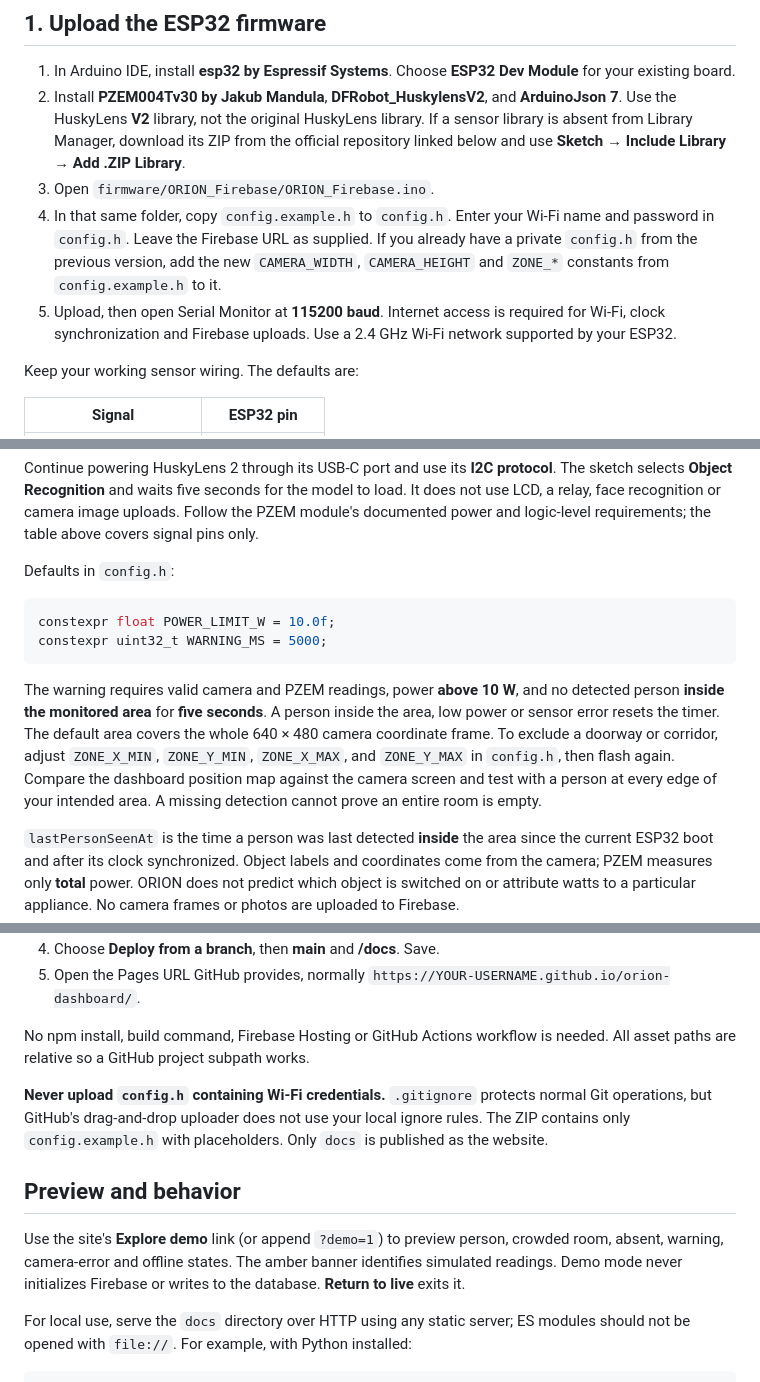
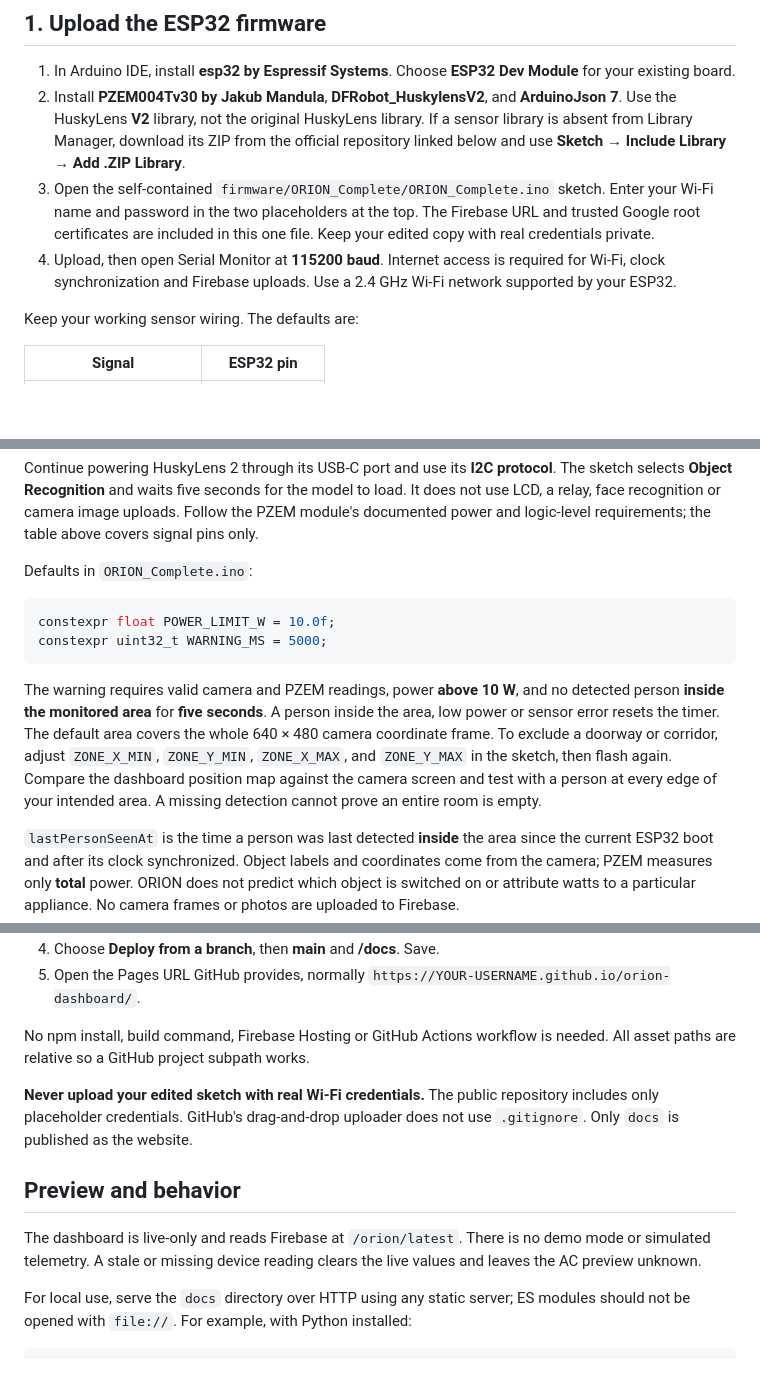
Before and after one commit to DeHazeium/orion-dashboard, a Markdown page: README.md, 3 parts joined by grey strips. Drawn GitHub-style; blank space fills up the shorter version.

Commit message:
Document live-only dashboard and one-file setup

````diff
--- a/README.md
+++ b/README.md
@@ -12,9 +12,8 @@ The dashboard is preconfigured for **orionai-552ed**. Firebase receives readings
 
 1. In Arduino IDE, install **esp32 by Espressif Systems**. Choose **ESP32 Dev Module** for your existing board.
 2. Install **PZEM004Tv30 by Jakub Mandula**, **DFRobot_HuskylensV2**, and **ArduinoJson 7**. Use the HuskyLens **V2** library, not the original HuskyLens library. If a sensor library is absent from Library Manager, download its ZIP from the official repository linked below and use **Sketch → Include Library → Add .ZIP Library**.
-3. Open `firmware/ORION_Firebase/ORION_Firebase.ino`.
-4. In that same folder, copy `config.example.h` to `config.h`. Enter your Wi-Fi name and password in `config.h`. Leave the Firebase URL as supplied. If you already have a private `config.h` from the previous version, add the new `CAMERA_WIDTH`, `CAMERA_HEIGHT` and `ZONE_*` constants from `config.example.h` to it.
-5. Upload, then open Serial Monitor at **115200 baud**. Internet access is required for Wi-Fi, clock synchronization and Firebase uploads. Use a 2.4 GHz Wi-Fi network supported by your ESP32.
+3. Open the self-contained `firmware/ORION_Complete/ORION_Complete.ino` sketch. Enter your Wi-Fi name and password in the two placeholders at the top. The Firebase URL and trusted Google root certificates are included in this one file. Keep your edited copy with real credentials private.
+4. Upload, then open Serial Monitor at **115200 baud**. Internet access is required for Wi-Fi, clock synchronization and Firebase uploads. Use a 2.4 GHz Wi-Fi network supported by your ESP32.
 
 Keep your working sensor wiring. The defaults are:
 
@@ -28,14 +27,14 @@ Keep your working sensor wiring. The defaults are:
 
 Continue powering HuskyLens 2 through its USB-C port and use its **I2C protocol**. The sketch selects **Object Recognition** and waits five seconds for the model to load. It does not use LCD, a relay, face recognition or camera image uploads. Follow the PZEM module's documented power and logic-level requirements; the table above covers signal pins only.
 
-Defaults in `config.h`:
+Defaults in `ORION_Complete.ino`:
 
 ```cpp
 constexpr float POWER_LIMIT_W = 10.0f;
 constexpr uint32_t WARNING_MS = 5000;
 ```
 
-The warning requires valid camera and PZEM readings, power **above 10 W**, and no detected person **inside the monitored area** for **five seconds**. A person inside the area, low power or sensor error resets the timer. The default area covers the whole 640 × 480 camera coordinate frame. To exclude a doorway or corridor, adjust `ZONE_X_MIN`, `ZONE_Y_MIN`, `ZONE_X_MAX`, and `ZONE_Y_MAX` in `config.h`, then flash again. Compare the dashboard position map against the camera screen and test with a person at every edge of your intended area. A missing detection cannot prove an entire room is empty.
+The warning requires valid camera and PZEM readings, power **above 10 W**, and no detected person **inside the monitored area** for **five seconds**. A person inside the area, low power or sensor error resets the timer. The default area covers the whole 640 × 480 camera coordinate frame. To exclude a doorway or corridor, adjust `ZONE_X_MIN`, `ZONE_Y_MIN`, `ZONE_X_MAX`, and `ZONE_Y_MAX` in the sketch, then flash again. Compare the dashboard position map against the camera screen and test with a person at every edge of your intended area. A missing detection cannot prove an entire room is empty.
 
 `lastPersonSeenAt` is the time a person was last detected **inside** the area since the current ESP32 boot and after its clock synchronized. Object labels and coordinates come from the camera; PZEM measures only **total** power. ORION does not predict which object is switched on or attribute watts to a particular appliance. No camera frames or photos are uploaded to Firebase.
 
@@ -63,11 +62,11 @@ The ESP32 creates `/orion/latest` with its first successful upload. Do not manua
 
 No npm install, build command, Firebase Hosting or GitHub Actions workflow is needed. All asset paths are relative so a GitHub project subpath works.
 
-**Never upload `config.h` containing Wi-Fi credentials.** `.gitignore` protects normal Git operations, but GitHub's drag-and-drop uploader does not use your local ignore rules. The ZIP contains only `config.example.h` with placeholders. Only `docs` is published as the website.
+**Never upload your edited sketch with real Wi-Fi credentials.** The public repository includes only placeholder credentials. GitHub's drag-and-drop uploader does not use `.gitignore`. Only `docs` is published as the website.
 
 ## Preview and behavior
 
-Use the site's **Explore demo** link (or append `?demo=1`) to preview person, crowded room, absent, warning, camera-error and offline states. The amber banner identifies simulated readings. Demo mode never initializes Firebase or writes to the database. **Return to live** exits it.
+The dashboard is live-only and reads Firebase at `/orion/latest`. There is no demo mode or simulated telemetry. A stale or missing device reading clears the live values and leaves the AC preview unknown.
 
 For local use, serve the `docs` directory over HTTP using any static server; ES modules should not be opened with `file://`. For example, with Python installed:
 
````
Also changed, not shown: other parts of README.md (+1 -1 lines).
